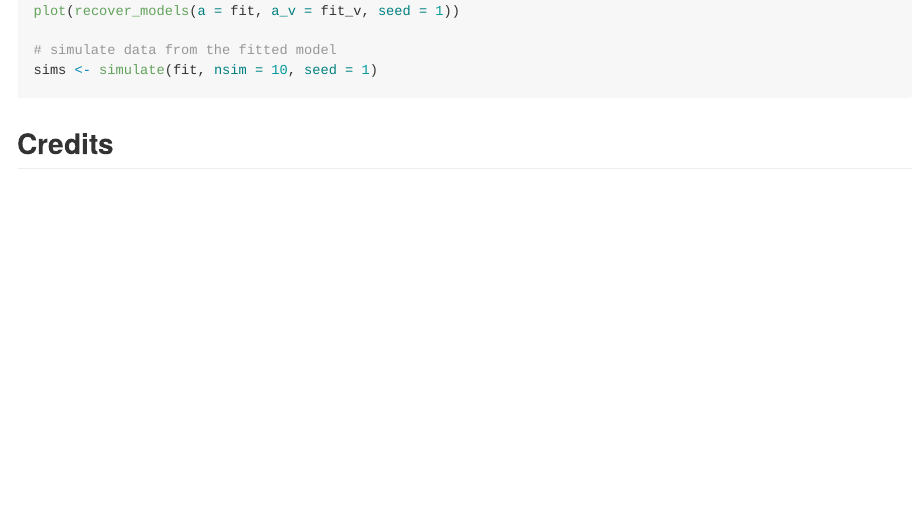
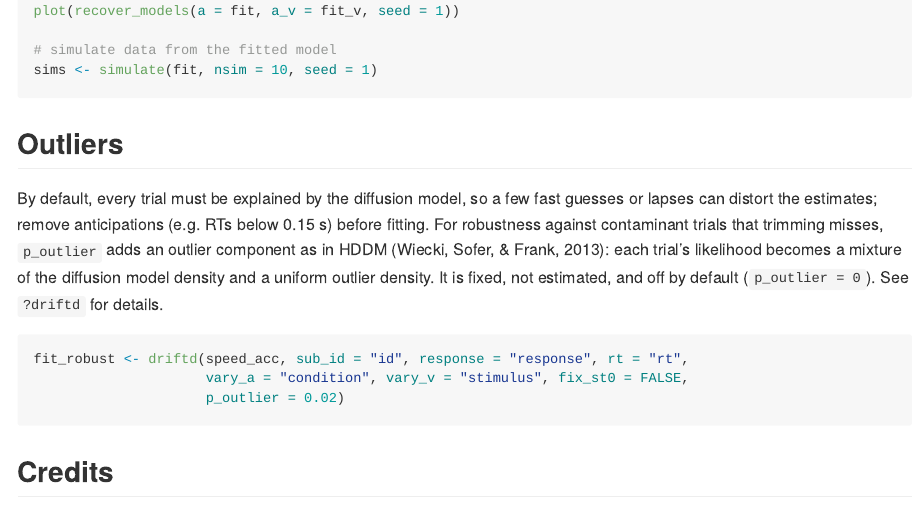
Before and after one commit to JStrueder/driftd, an R Markdown document (README.Rmd): the page in a window 1100 px wide, from 1320 px down. The pictures show the output file README.md that the author committed with the source, drawn offline in the style of GitHub; badge pictures from the web are left out.

Commit message:
Mention the p_outlier option in the README
Co-Authored-By: Claude Opus 5.5 <noreply@anthropic.com>
Claude-Session: https://claude.ai/code/session_01V4thr3cDvK87w4ucYFf7pZ

````diff
--- a/README.Rmd
+++ b/README.Rmd
@@ -78,6 +78,16 @@
 sims <- simulate(fit, nsim = 10, seed = 1)
 ```
 
+## Outliers
+
+By default, every trial must be explained by the diffusion model, so a few fast guesses or lapses can distort the estimates; remove anticipations (e.g. RTs below 0.15 s) before fitting. For robustness against contaminant trials that trimming misses, `p_outlier` adds an outlier component as in HDDM (Wiecki, Sofer, & Frank, 2013): each trial's likelihood becomes a mixture of the diffusion model density and a uniform outlier density. It is fixed, not estimated, and off by default (`p_outlier = 0`). See `?driftd` for details.
+
+```r
+fit_robust <- driftd(speed_acc, sub_id = "id", response = "response", rt = "rt",
+                     vary_a = "condition", vary_v = "stimulus", fix_st0 = FALSE,
+                     p_outlier = 0.02)
+```
+
 ## Credits
 
 driftd is built on [rtdists](https://CRAN.R-project.org/package=rtdists) (Singmann, Brown, Gretton, & Heathcote), which computes all diffusion model densities, distribution functions and random numbers, based on the fast-dm code of Andreas and Jochen Voss. If you use driftd, please cite rtdists as well; `citation("driftd")` gives both references.
````
Also changed, not shown: README.md.
